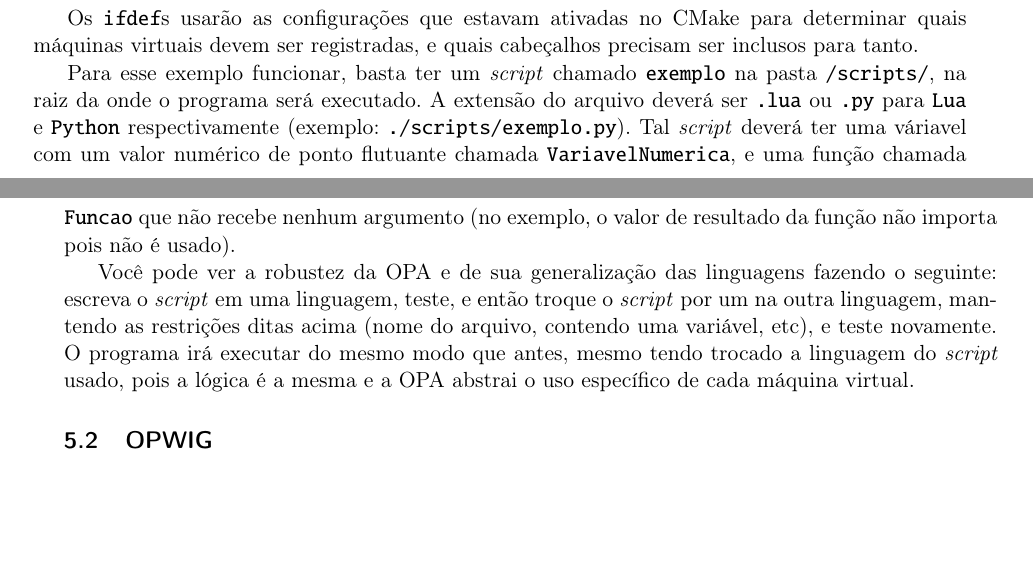
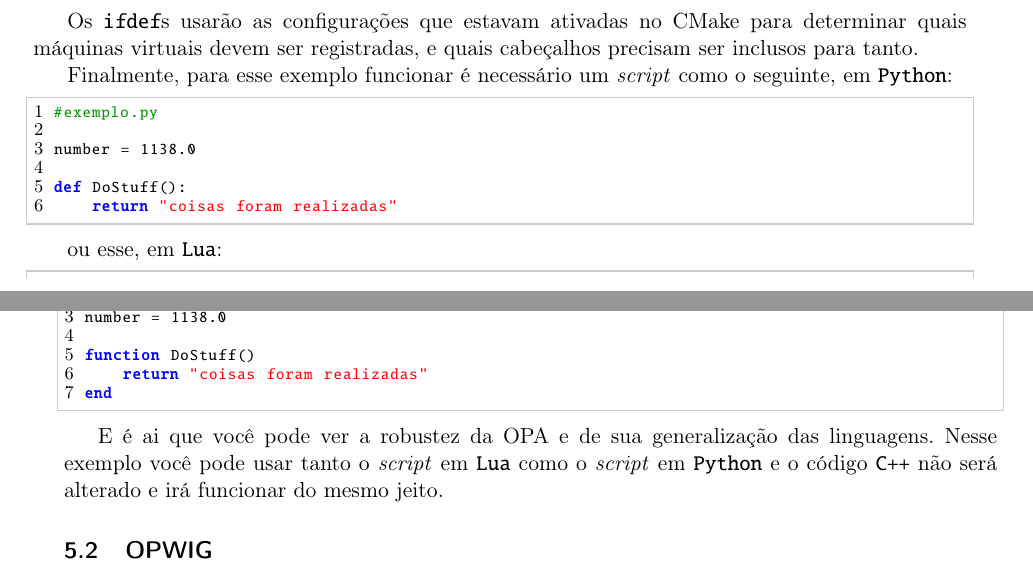
Before and after one commit to Kazuo256/ouroboros-monograph, a LaTeX book (monografia.tex, which reads cap-resultados.tex): two parts of pages 45 and 46 of 59, joined at a grey line, cut so that both start at the same text, the shorter picture padded with empty space. Compiled offline with pdfLaTeX.

Commit message:
exemplo de uso do opa melhorado, alguns typos corrigidos nos resultados

```diff
--- a/cap-resultados.tex
+++ b/cap-resultados.tex
@@ -193,22 +190,33 @@ Os \lang{ifdef}s usarão as configurações que estavam ativadas no CMake para
 determinar quais máquinas virtuais devem ser registradas, e quais cabeçalhos
 precisam ser inclusos para tanto.
 
-Para esse exemplo funcionar, basta ter um \script{} chamado \lang{exemplo}
-na pasta \lang{/scripts/}, na raiz da onde o programa será executado. A extensão
-do arquivo deverá ser \lang{.lua} ou \lang{.py} para \lang{Lua} e \lang{Python}
-respectivamente (exemplo: \lang{./scripts/exemplo.py}). Tal \script{} deverá
-ter uma váriavel com um valor numérico de ponto flutuante chamada
-\lang{VariavelNumerica}, e uma função chamada \lang{Funcao} que não recebe
-nenhum argumento (no exemplo, o valor de resultado da função não importa
-pois não é usado).
+Finalmente, para esse exemplo funcionar é necessário um \script{} como o seguinte,
+em \lang{Python}:
 
-Você pode ver a robustez da OPA e de sua generalização das linguagens fazendo o seguinte:
-escreva o \script{} em uma linguagem, teste, e então troque o \script{} por um na
-outra linguagem, mantendo as restrições ditas acima (nome do arquivo, contendo uma
-variável, etc), e teste novamente. O programa irá executar do mesmo modo que antes,
-mesmo tendo trocado a linguagem do \script{} usado, pois a lógica é a mesma e a OPA
-abstrai o uso específico de cada máquina virtual.
+\begin{lstlisting}[language=python]
+#exemplo.py
 
+number = 1138.0
+
+def DoStuff():
+    return "coisas foram realizadas"
+\end{lstlisting}
+
+ou esse, em \lang{Lua}:
+
+\begin{lstlisting}[language=lua]
+--exemplo.lua
+
+number = 1138.0
+
+function DoStuff()
+    return "coisas foram realizadas"
+end
+\end{lstlisting}
+
+E é ai que você pode ver a robustez da OPA e de sua generalização das linguagens.
+Nesse exemplo você pode usar tanto o \script{} em \lang{Lua} como o \script{} em
+\lang{Python} e o código \CXX{} não será alterado e irá funcionar do mesmo jeito.
 
 \section{OPWIG}
 \label{sec:resultados:opwig}
```
Also changed, not shown: cap-resultados.tex (19 more changed lines).
